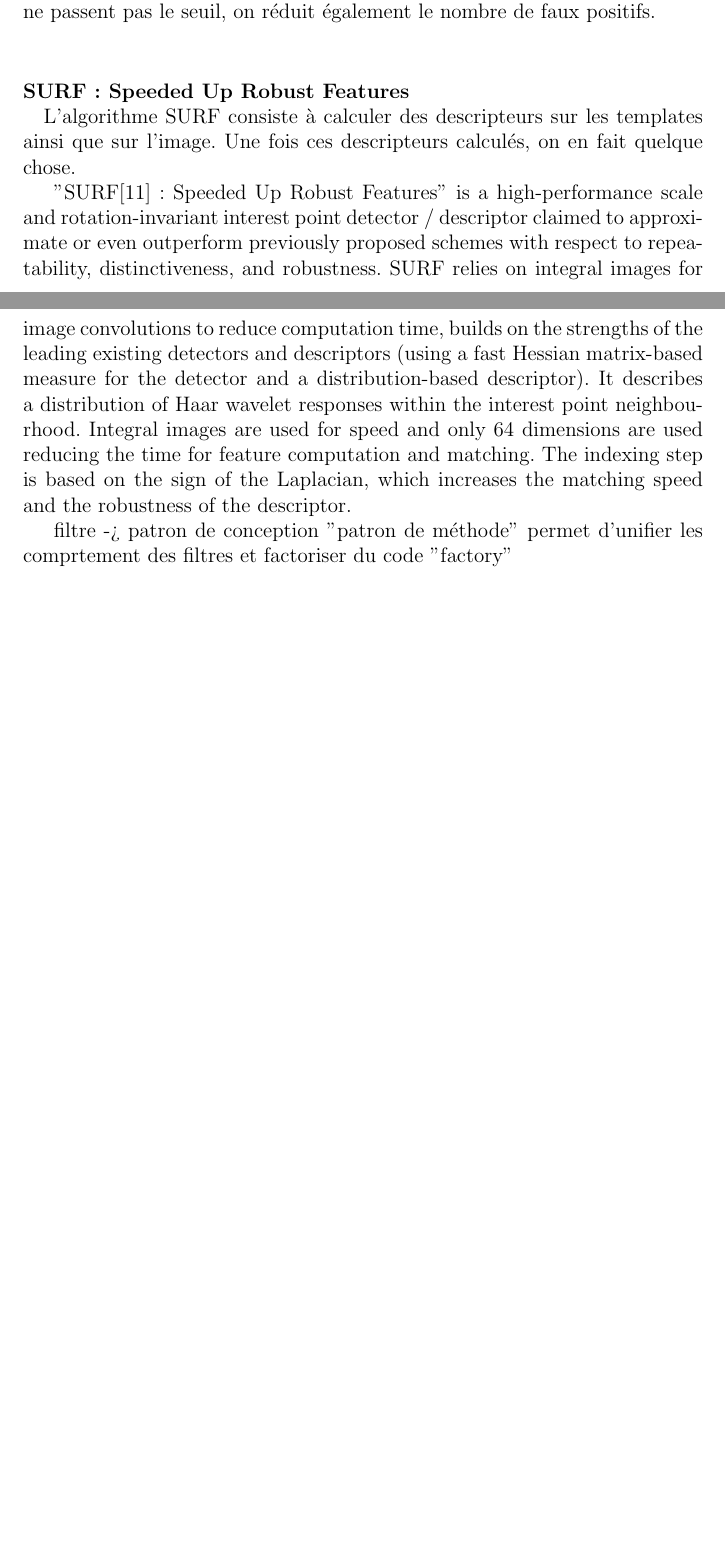
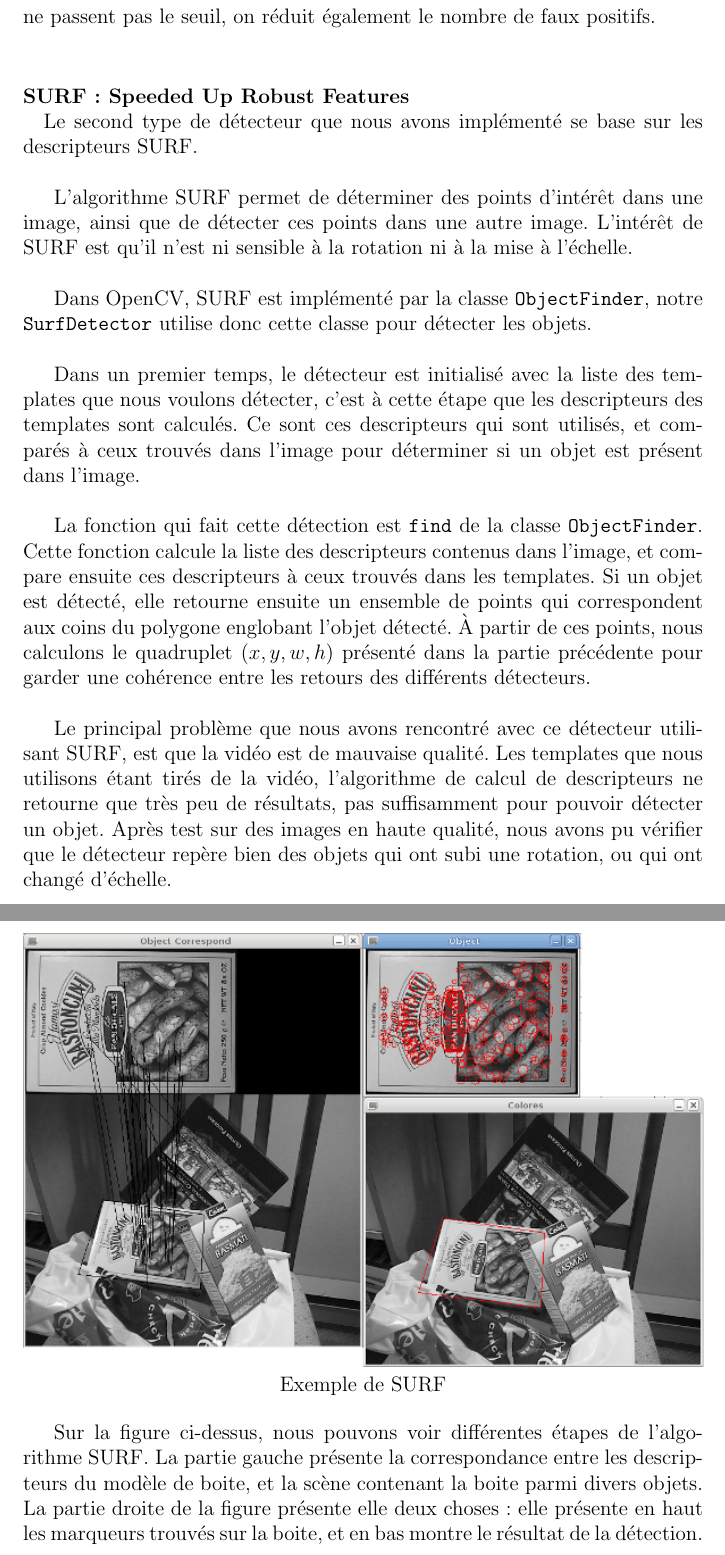
Before and after one commit to Frank-en-stein/ped, a LaTeX document (Documents/Rapport/rapport.tex, which reads Documents/Rapport/detection.tex, Documents/Rapport/travaux.tex): two parts of pages 9 and 10 of 13 before the commit and two parts of pages 11 and 12 of 15 after it, joined at a grey line, cut so that both start at the same text, the shorter picture padded with empty space. Compiled offline with pdfLaTeX.

Commit message:
Et encore un bout de rapport.

```diff
--- a/Documents/Rapport/detection.tex
+++ b/Documents/Rapport/detection.tex
@@ -33,6 +45,22 @@ Cette solution permet de boucler sur un template jusqu'à ce que l'indice de con
 
 
 \paragraph{SURF : Speeded Up Robust Features\\}
-L'algorithme SURF consiste à calculer des descripteurs sur les templates ainsi que sur l'image. Une fois ces descripteurs calculés, on en fait quelque chose.
 
-"SURF[11] : Speeded Up Robust Features" is a high-performance scale and rotation-invariant interest point detector / descriptor claimed to approximate or even outperform previously proposed schemes with respect to repeatability, distinctiveness, and robustness. SURF relies on integral images for image convolutions to reduce computation time, builds on the strengths of the leading existing detectors and descriptors (using a fast Hessian matrix-based measure for the detector and a distribution-based descriptor). It describes a distribution of Haar wavelet responses within the interest point neighbourhood. Integral images are used for speed and only 64 dimensions are used reducing the time for feature computation and matching. The indexing step is based on the sign of the Laplacian, which increases the matching speed and the robustness of the descriptor.
+Le second type de détecteur que nous avons implémenté se base sur les descripteurs SURF.\\
+
+L'algorithme SURF permet de déterminer des points d'intérêt dans une image, ainsi que de détecter ces points dans une autre image. L'intérêt de SURF est qu'il n'est ni sensible à la rotation ni à la mise à l'échelle.\\
+
+Dans OpenCV, SURF est implémenté par la classe \texttt{ObjectFinder}, notre \texttt{SurfDetector} utilise donc cette classe pour détecter les objets.\\
+
+Dans un premier temps, le détecteur est initialisé avec la liste des templates que nous voulons détecter, c'est à cette étape que les descripteurs des templates sont calculés. Ce sont ces descripteurs qui sont utilisés, et comparés à ceux trouvés dans l'image pour déterminer si un objet est présent dans l'image.\\
+
+La fonction qui fait cette détection est \texttt{find} de la classe \texttt{ObjectFinder}. Cette fonction calcule la liste des descripteurs contenus dans l'image, et compare ensuite ces descripteurs à ceux trouvés dans les templates. Si un objet est détecté, elle retourne ensuite un ensemble de points qui correspondent aux coins du polygone englobant l'objet détecté. À partir de ces points, nous calculons le quadruplet $(x,y,w,h)$ présenté dans la partie précédente pour garder une cohérence entre les retours des différents détecteurs.\\
+
+Le principal problème que nous avons rencontré avec ce détecteur utilisant SURF, est que la vidéo est de mauvaise qualité. Les templates que nous utilisons étant tirés de la vidéo, l'algorithme de calcul de descripteurs ne retourne que très peu de résultats, pas suffisamment pour pouvoir détecter un objet. Après test sur des images en haute qualité, nous avons pu vérifier que le détecteur repère bien des objets qui ont subi une rotation, ou qui ont changé d'échelle.\\
+
+\begin{center}
+\includegraphics[width=\textwidth]{images/findobj.png}
+\captionof{figure}{Exemple de SURF}
+\end{center}
+
+Sur la figure ci-dessus, nous pouvons voir différentes étapes de l'algorithme SURF. La partie gauche présente la correspondance entre les descripteurs du modèle de boite, et la scène contenant la boite parmi divers objets. La partie droite de la figure présente elle deux choses : elle présente en haut les marqueurs trouvés sur la boite, et en bas montre le résultat de la détection.\\
--- a/Documents/Rapport/travaux.tex
+++ b/Documents/Rapport/travaux.tex
@@ -8,6 +9,3 @@
 
 \subsection{Traitement}
 \input{detection.tex}
-
-filtre ->  patron de conception "patron de méthode" permet d'unifier les comprtement des filtres et factoriser du code
-			"factory"
```
Also changed, not shown: Documents/Rapport/intro.tex (+0 -5 lines), Documents/Rapport/pretraitement.tex (added, +9 -0 lines), Documents/Rapport/images/findobj.png (added), Documents/Rapport/images/templateMatching.png (added), Documents/Rapport/detection.tex (18 more changed lines), Documents/Rapport/travaux.tex (1 more changed lines).
